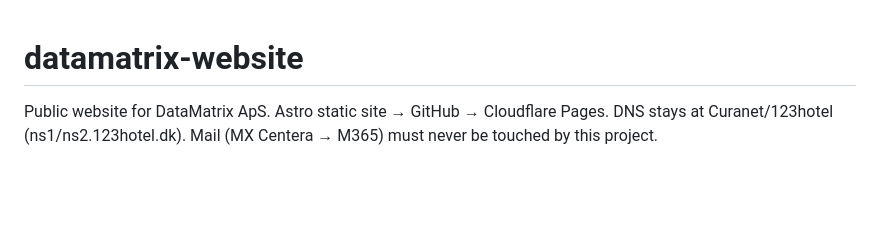
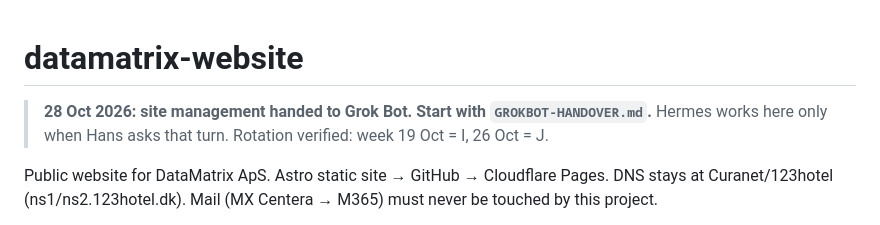
Before and after one commit to LuftHansi-DK/datamatrix-website, a Markdown page: .hermes.md, the part around the change. GitHub-like rendering; blank space fills up the shorter version.

Commit message:
Handover to Grok Bot: GROKBOT-HANDOVER.md; .hermes.md pointer

```diff
--- a/.hermes.md
+++ b/.hermes.md
@@ -1,4 +1,7 @@
 # datamatrix-website
+
+> **28 Oct 2026: site management handed to Grok Bot. Start with `GROKBOT-HANDOVER.md`.**
+> Hermes works here only when Hans asks that turn. Rotation verified: week 19 Oct = I, 26 Oct = J.
 
 Public website for DataMatrix ApS. Astro static site → GitHub → Cloudflare Pages.
 DNS stays at Curanet/123hotel (ns1/ns2.123hotel.dk). Mail (MX Centera → M365) must never be touched by this project.
```
Also changed, not shown: GROKBOT-HANDOVER.md (added, +86 -0 lines).
